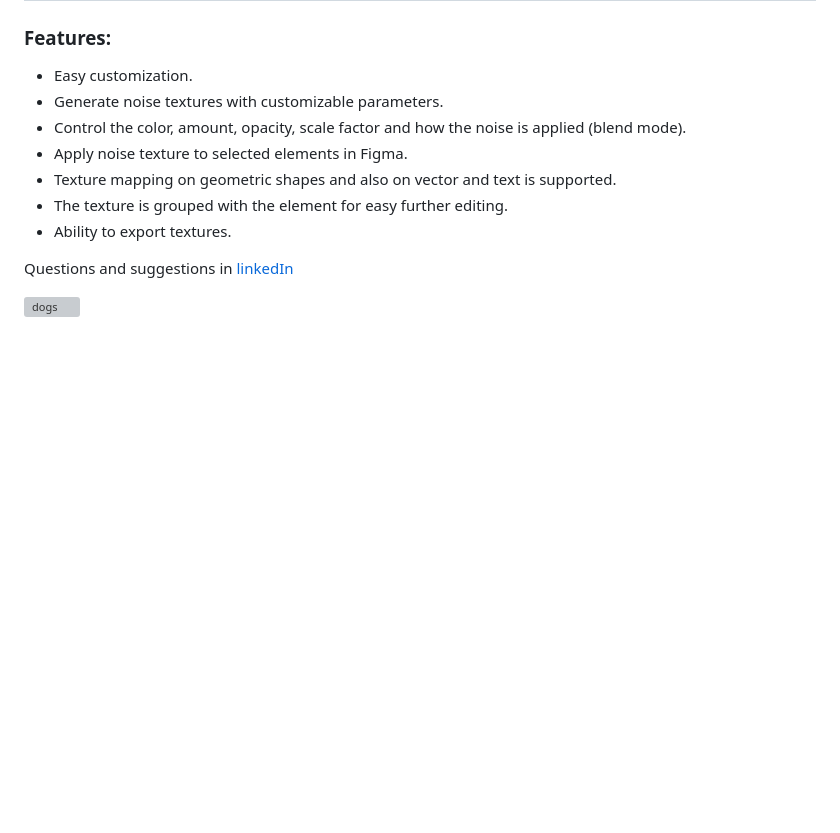
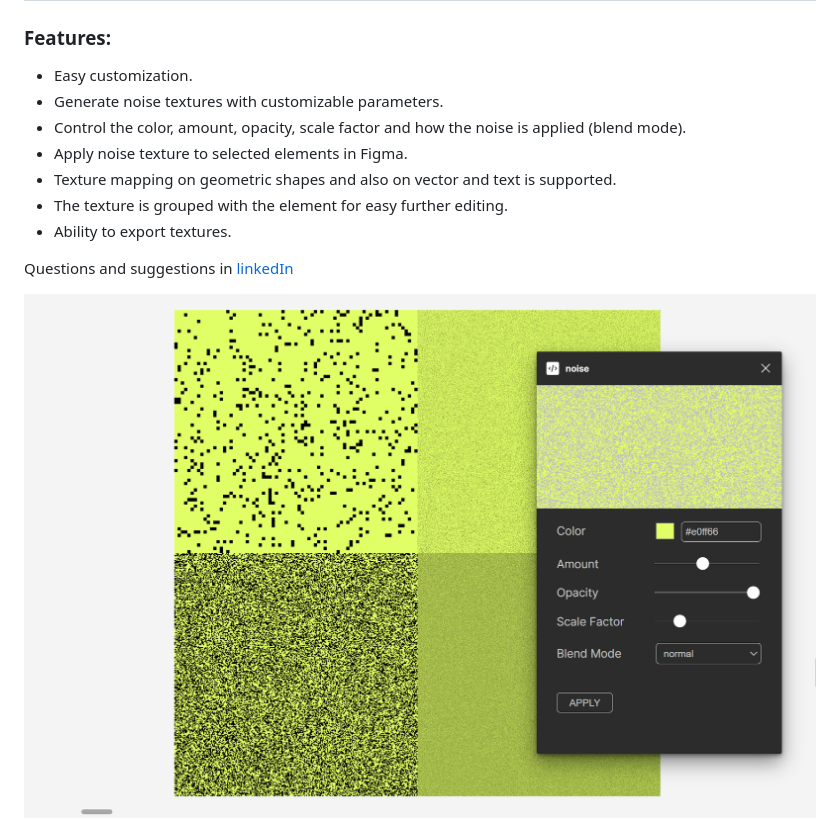
Before and after one commit to borshhevskijj/shumi, a Markdown page: README.md, the part around the change. Drawn GitHub-style; pictures changed too: shumiImg/shumiPeview.png (added); blank space fills up the shorter version; grey boxes are pictures that could not be loaded.

Commit message:
added preview image readme

```diff
--- a/README.md
+++ b/README.md
@@ -16,4 +16,4 @@
 
 Questions and suggestions in <a href="https://www.linkedin.com/in/borschevsky">linkedIn</a>
 
-<img src="./shumiImg/shumi_zoom_2.png" alt="dogs">
+<img src="./shumiImg/shumiPeview.png" alt="preview">
```
